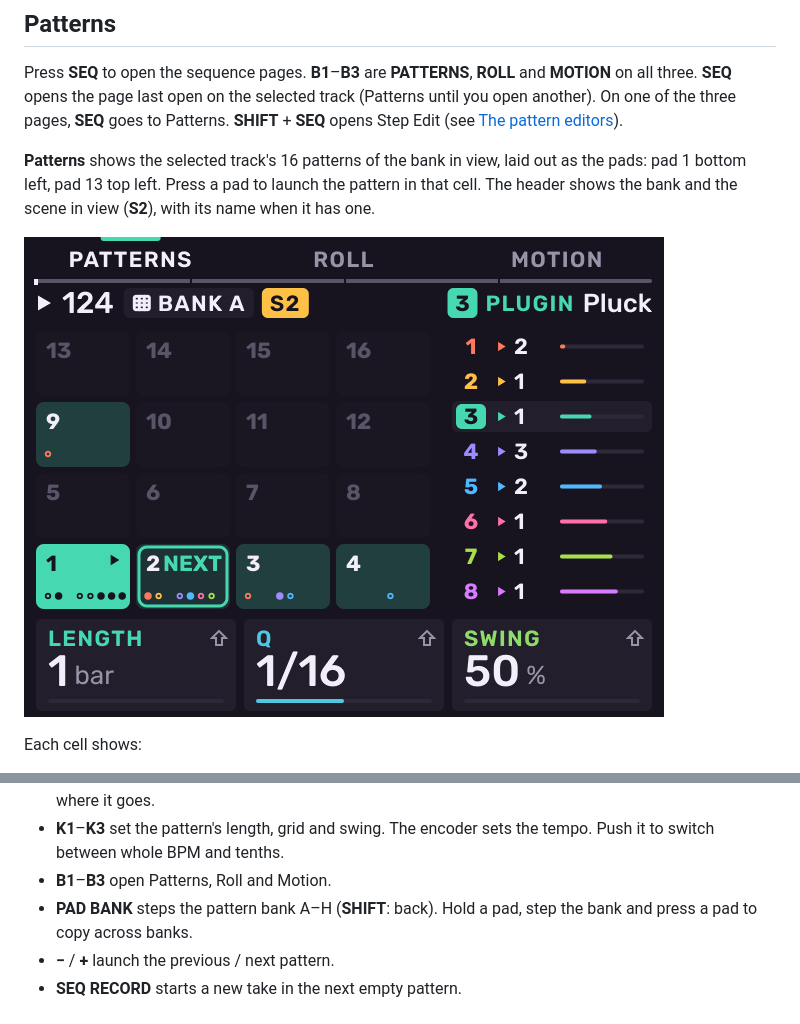
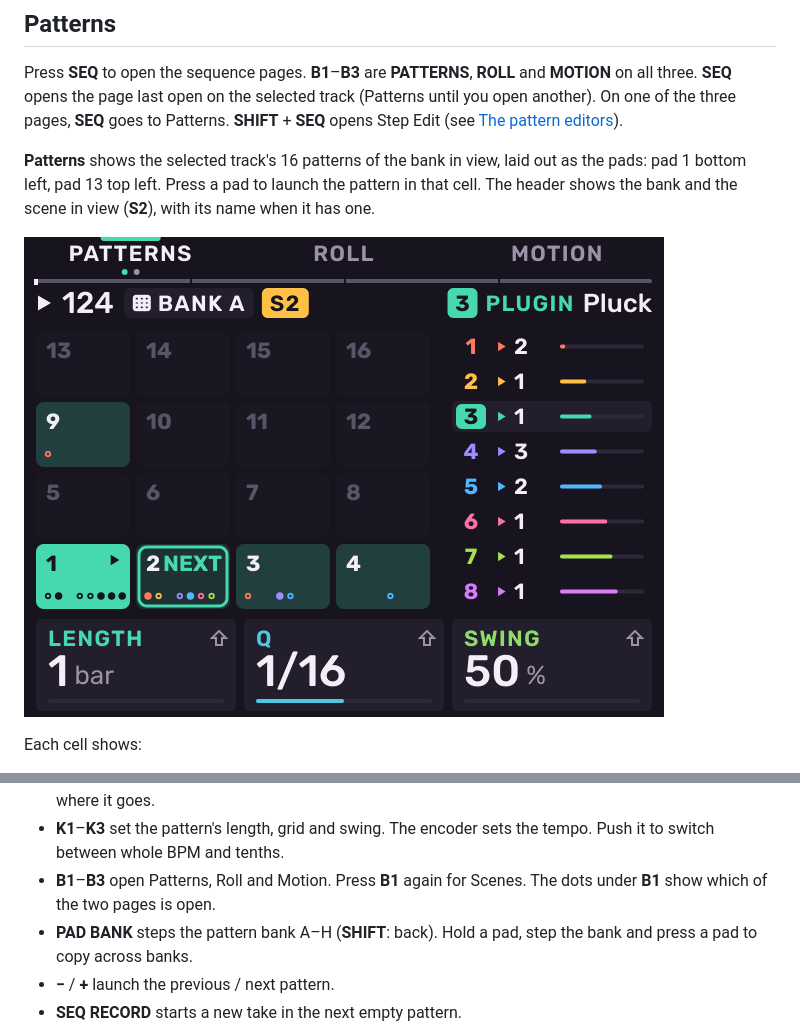
Before and after one commit to keremimo/melodee-sample, a Markdown page: docs/guide/sequencing.md, 2 parts joined by grey strips. Drawn GitHub-style; pictures changed too: docs/images/screens/patterns.png.

```diff
--- a/docs/guide/sequencing.md
+++ b/docs/guide/sequencing.md
@@ -79,7 +79,8 @@ Hold **SEQ** on any page. The pads become the selected track's patterns:
   copies a pattern: press the pattern, then where it goes.
 - **K1**–**K3** set the pattern's length, grid and swing. The encoder sets
   the tempo. Push it to switch between whole BPM and tenths.
-- **B1**–**B3** open Patterns, Roll and Motion.
+- **B1**–**B3** open Patterns, Roll and Motion. Press **B1** again for
+  Scenes. The dots under **B1** show which of the two pages is open.
 - **PAD BANK** steps the pattern bank A–H (**SHIFT**: back). Hold a pad,
   step the bank and press a pad to copy across banks.
 - **−** / **+** launch the previous / next pattern.
```
Also changed, not shown: other parts of docs/guide/sequencing.md (+18 -0 lines), docs/images/screens/cardaccess.png, docs/images/screens/scenes.png (added), 16 other files.
